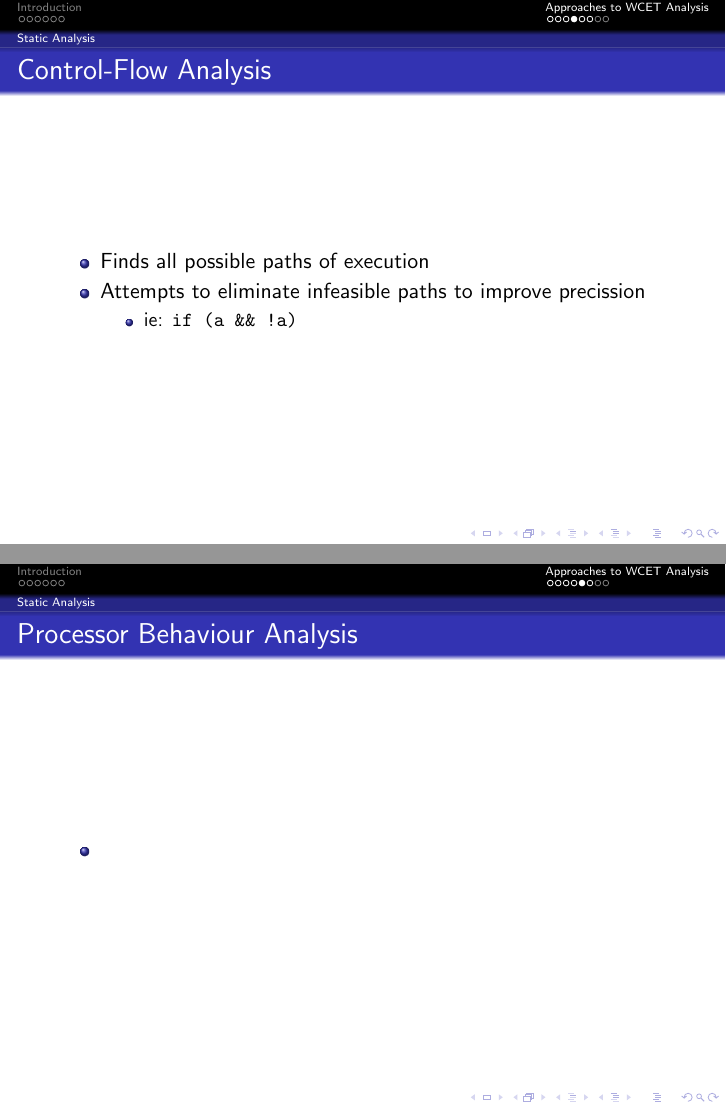
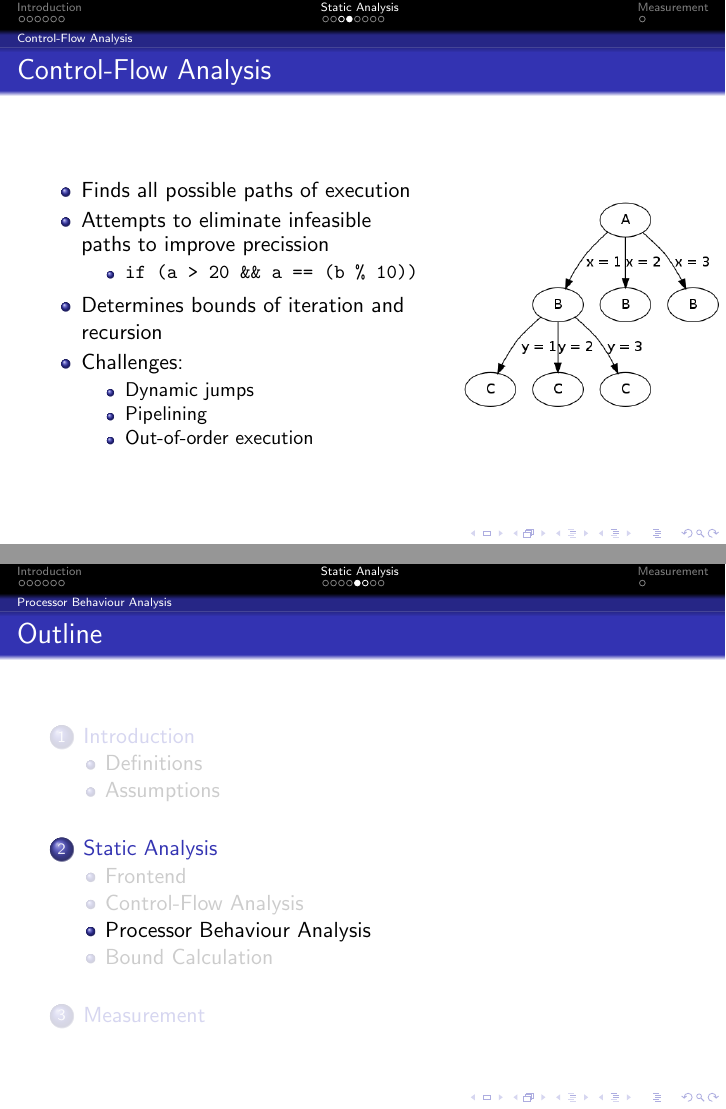
Before and after one commit to rcfox/Worst-Case-Execution-Time-Analysis-Presentation, LaTeX slides (wcet.tex): pages 20 and 21 of 24 before the commit and pages 22 and 23 of 29 after it, joined at a grey line. Compiled offline with pdfLaTeX.

Commit message:
Adding some graphics and making Static Analysis frames into subsections so that they show up in the table of contents.

```diff
--- a/wcet.tex
+++ b/wcet.tex
@@ -120,4 +119,3 @@
   \end{itemize}
 \end{frame}
 
-\section{Approaches to WCET Analysis}
@@ -154,17 +155,44 @@
 \end{frame}
 
+\subsection{Control-Flow Analysis}
 \begin{frame}{Control-Flow Analysis}
+  \begin{columns}
+    \begin{column}{0.63\textwidth}
       \begin{itemize}
         \item Finds all possible paths of execution
         \item Attempts to eliminate infeasible paths to improve precission
           \begin{itemize}
-        \item ie: \texttt{if (a \&\& !a)}
+            \item \texttt{if (a > 20 \&\& a == (b \% 10))}
           \end{itemize}
+        \item Determines bounds of iteration and recursion
+        \item<2-> Challenges:
+          \begin{itemize}
+            \item Dynamic jumps
+            \item Pipelining
+            \item Out-of-order execution
+          \end{itemize}
+      \end{itemize}
+    \end{column}
+    \begin{column}{0.37\textwidth}
+      \includegraphics[scale=0.35]{controlflowanalysis.png}
+    \end{column}
+  \end{columns}
+\end{frame}
+
+\subsection{Processor Behaviour Analysis}
+\begin{frame}{Processor Behaviour Analysis}
+  \begin{itemize}
+    \item Determines processor behaviour for the task
+    \item Context is Important
+      \begin{itemize}
+        \item Memory, Cache
+        \item Pipelines, Branch Prediction
+        \item<3-> Time Anomalies
+          \begin{itemize}
+            \item<3-> ie: Cache misses due to branch mis-predictions
+          \end{itemize}
+      \end{itemize}
+      \item<2-> The obvious worst-case may not be the actual worst-case
   \end{itemize}
 \end{frame}
 
-\begin{frame}{Processor Behaviour Analysis}
-  \begin{itemize}
-    \item
-  \end{itemize}
-\end{frame}
```
Also changed, not shown: code.png (added), controlflow.png (added), controlflowanalysis.png (added), wcet.tex (43 more changed lines). Lines whose indentation alone changed are shown as unchanged.
